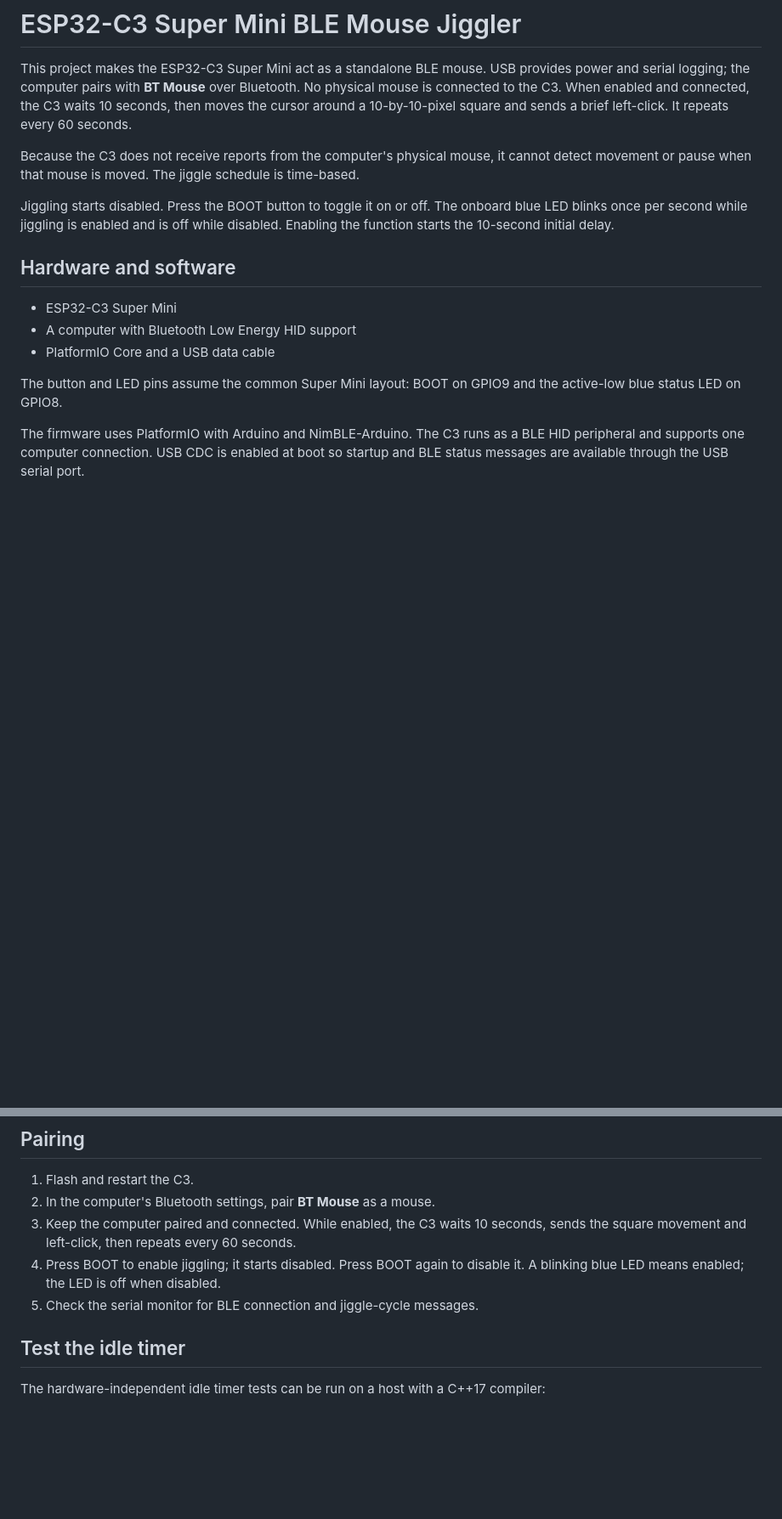
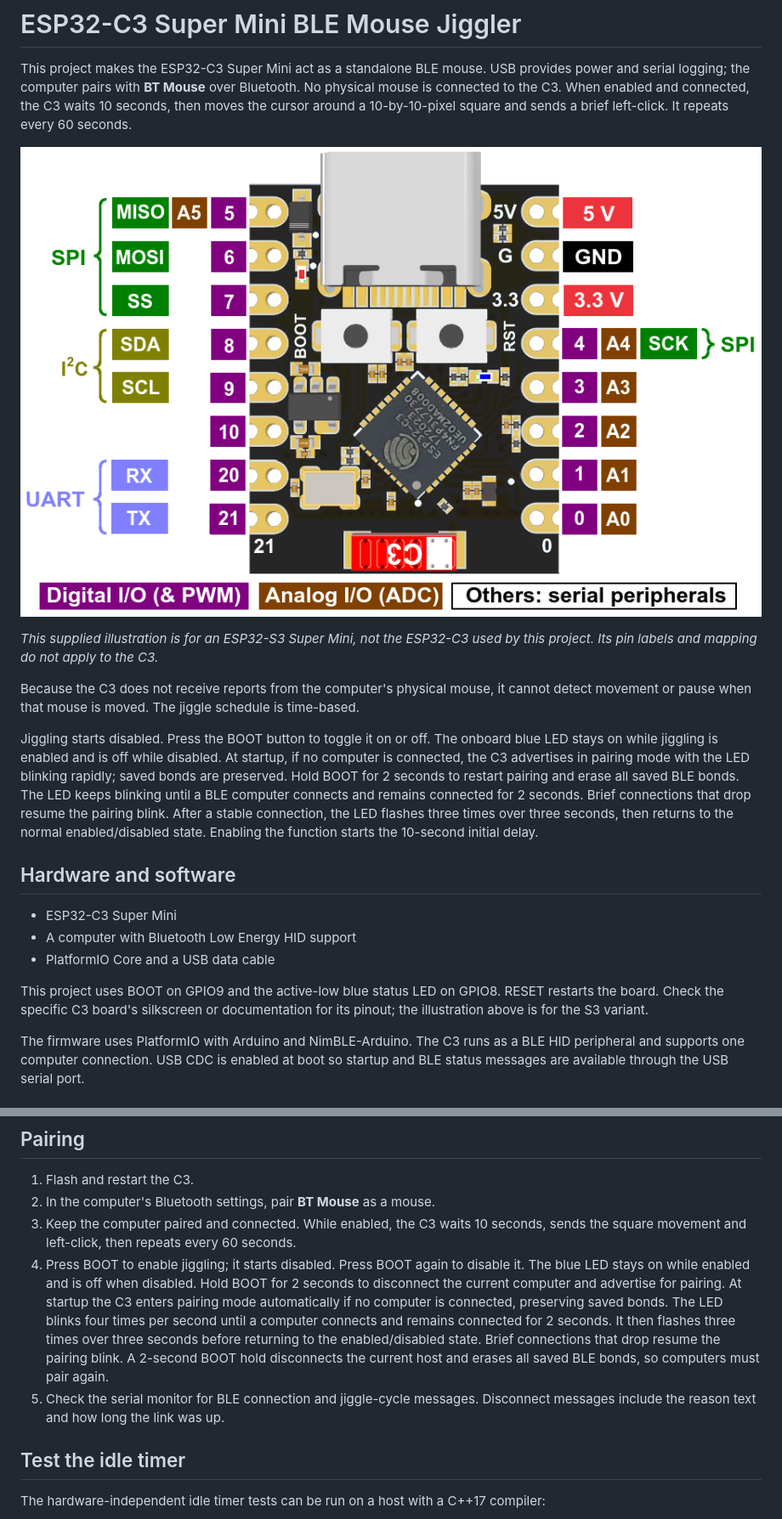
Before and after one commit to kolapsys/c3-supermini-jiggler, a Markdown page: README.md, 2 parts joined by grey strips. Shown at 85% size. Drawn GitHub-style; pictures changed too: assets/pinout_esp32c3_super_mini.png (added); blank space fills up the shorter version.

Commit message:
Update README and main.cpp to enhance pairing functionality and LED feedback

```diff
--- a/README.md
+++ b/README.md
@@ -6,13 +6,24 @@ Bluetooth. No physical mouse is connected to the C3. When enabled and connected,
 the C3 waits 10 seconds, then moves the cursor around a 10-by-10-pixel square
 and sends a brief left-click. It repeats every 60 seconds.
 
+![ESP32-S3 Super Mini pinout illustration supplied by the project owner](assets/pinout_esp32c3_super_mini.png)
+
+*This supplied illustration is for an ESP32-S3 Super Mini, not the ESP32-C3
+used by this project. Its pin labels and mapping do not apply to the C3.*
+
 Because the C3 does not receive reports from the computer's physical mouse, it
 cannot detect movement or pause when that mouse is moved. The jiggle schedule is
 time-based.
 
 Jiggling starts disabled. Press the BOOT button to toggle it on or off. The
-onboard blue LED blinks once per second while jiggling is enabled and is off
-while disabled. Enabling the function starts the 10-second initial delay.
+onboard blue LED stays on while jiggling is enabled and is off while disabled.
+At startup, if no computer is connected, the C3 advertises in pairing mode with
+the LED blinking rapidly; saved bonds are preserved. Hold BOOT for 2 seconds to
+restart pairing and erase all saved BLE bonds. The LED keeps blinking until a
+BLE computer connects and remains connected for 2 seconds. Brief connections
+that drop resume the pairing blink. After a stable connection, the LED flashes
+three times over three seconds, then returns to the normal enabled/disabled
+state. Enabling the function starts the 10-second initial delay.
 
 ## Hardware and software
 
@@ -20,8 +31,9 @@ while disabled. Enabling the function starts the 10-second initial delay.
 - A computer with Bluetooth Low Energy HID support
 - PlatformIO Core and a USB data cable
 
-The button and LED pins assume the common Super Mini layout: BOOT on GPIO9 and
-the active-low blue status LED on GPIO8.
+This project uses BOOT on GPIO9 and the active-low blue status LED on GPIO8.
+RESET restarts the board. Check the specific C3 board's silkscreen or
+documentation for its pinout; the illustration above is for the S3 variant.
 
 The firmware uses PlatformIO with Arduino and NimBLE-Arduino. The C3 runs as a
 BLE HID peripheral and supports one computer connection. USB CDC is enabled at
@@ -51,8 +63,17 @@ startup messages.
    seconds, sends the square movement and left-click, then repeats every 60
    seconds.
 4. Press BOOT to enable jiggling; it starts disabled. Press BOOT again to
-   disable it. A blinking blue LED means enabled; the LED is off when disabled.
+   disable it. The blue LED stays on while enabled and is off when disabled.
+   Hold BOOT for 2 seconds to disconnect the current computer and advertise for
+   pairing. At startup the C3 enters pairing mode automatically if no computer
+   is connected, preserving saved bonds. The LED blinks four times per second
+   until a computer connects and remains connected for 2 seconds. It then
+   flashes three times over three seconds before returning to the
+   enabled/disabled state. Brief connections that drop resume the pairing blink.
+   A 2-second BOOT hold disconnects the current host and erases all saved BLE
+   bonds, so computers must pair again.
 5. Check the serial monitor for BLE connection and jiggle-cycle messages.
+   Disconnect messages include the reason text and how long the link was up.
 
 ## Test the idle timer
 
```
Also changed, not shown: 1 other file.
